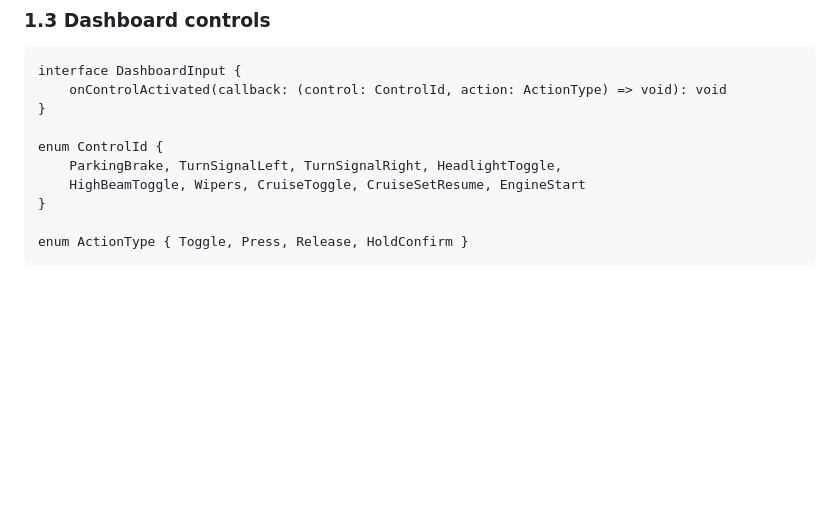
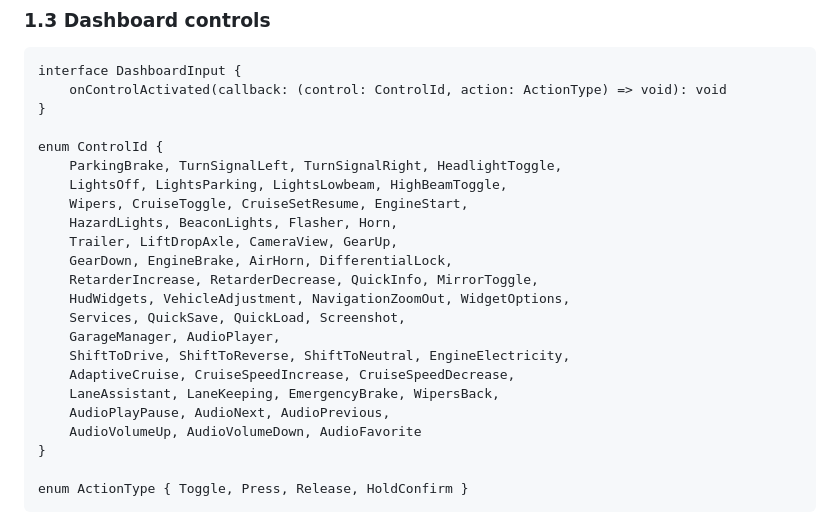
Before and after one commit to fazrigading/WheelDeck, a Markdown page: docs/mobile-interface.md, the part around the change. Rendered like a GitHub page; blank space fills up the shorter version.

Commit message:
docs(mobile): sync ControlId enum with 55-ID wire set

```diff
--- a/docs/mobile-interface.md
+++ b/docs/mobile-interface.md
@@ -60,7 +60,20 @@ interface DashboardInput {
 
 enum ControlId {
     ParkingBrake, TurnSignalLeft, TurnSignalRight, HeadlightToggle,
-    HighBeamToggle, Wipers, CruiseToggle, CruiseSetResume, EngineStart
+    LightsOff, LightsParking, LightsLowbeam, HighBeamToggle,
+    Wipers, CruiseToggle, CruiseSetResume, EngineStart,
+    HazardLights, BeaconLights, Flasher, Horn,
+    Trailer, LiftDropAxle, CameraView, GearUp,
+    GearDown, EngineBrake, AirHorn, DifferentialLock,
+    RetarderIncrease, RetarderDecrease, QuickInfo, MirrorToggle,
+    HudWidgets, VehicleAdjustment, NavigationZoomOut, WidgetOptions,
+    Services, QuickSave, QuickLoad, Screenshot,
+    GarageManager, AudioPlayer,
+    ShiftToDrive, ShiftToReverse, ShiftToNeutral, EngineElectricity,
+    AdaptiveCruise, CruiseSpeedIncrease, CruiseSpeedDecrease,
+    LaneAssistant, LaneKeeping, EmergencyBrake, WipersBack,
+    AudioPlayPause, AudioNext, AudioPrevious,
+    AudioVolumeUp, AudioVolumeDown, AudioFavorite
 }
 
 enum ActionType { Toggle, Press, Release, HoldConfirm }
```
